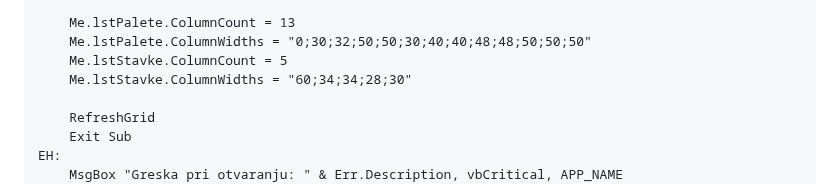
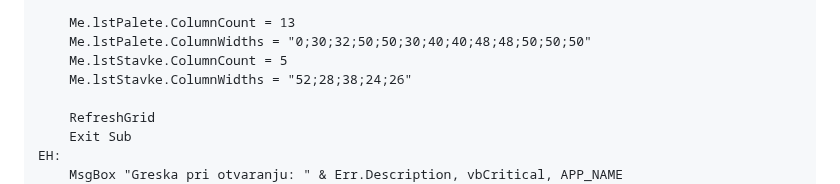
Before and after one commit to dusanmiladinovicVNM/otkupapp-pwa, a Markdown page: docs/frmPalete-build.md, the part around the change. Drawn GitHub-style.

Commit message:
Paletni list #44: shrink stavke columns so header isn't clipped
lstStavke columns summed to 186 = the listbox width, so the last columns
(Gajb/Neto) were clipped and a horizontal scrollbar appeared, leaving the
header showing only the first three. Reduce to 52;28;38;24;26 (168) so all five
fit inside the border; lstStavkeHdr copies it and stays aligned.

https://claude.ai/code/session_01VSRwmhB5hyKhK9P4mPDZwp

```diff
--- a/docs/frmPalete-build.md
+++ b/docs/frmPalete-build.md
@@ -90,7 +90,7 @@ Private Sub UserForm_Initialize()
     Me.lstPalete.ColumnCount = 13
     Me.lstPalete.ColumnWidths = "0;30;32;50;50;30;40;40;48;48;50;50;50"
     Me.lstStavke.ColumnCount = 5
-    Me.lstStavke.ColumnWidths = "60;34;34;28;30"
+    Me.lstStavke.ColumnWidths = "52;28;38;24;26"
 
     RefreshGrid
     Exit Sub
```
